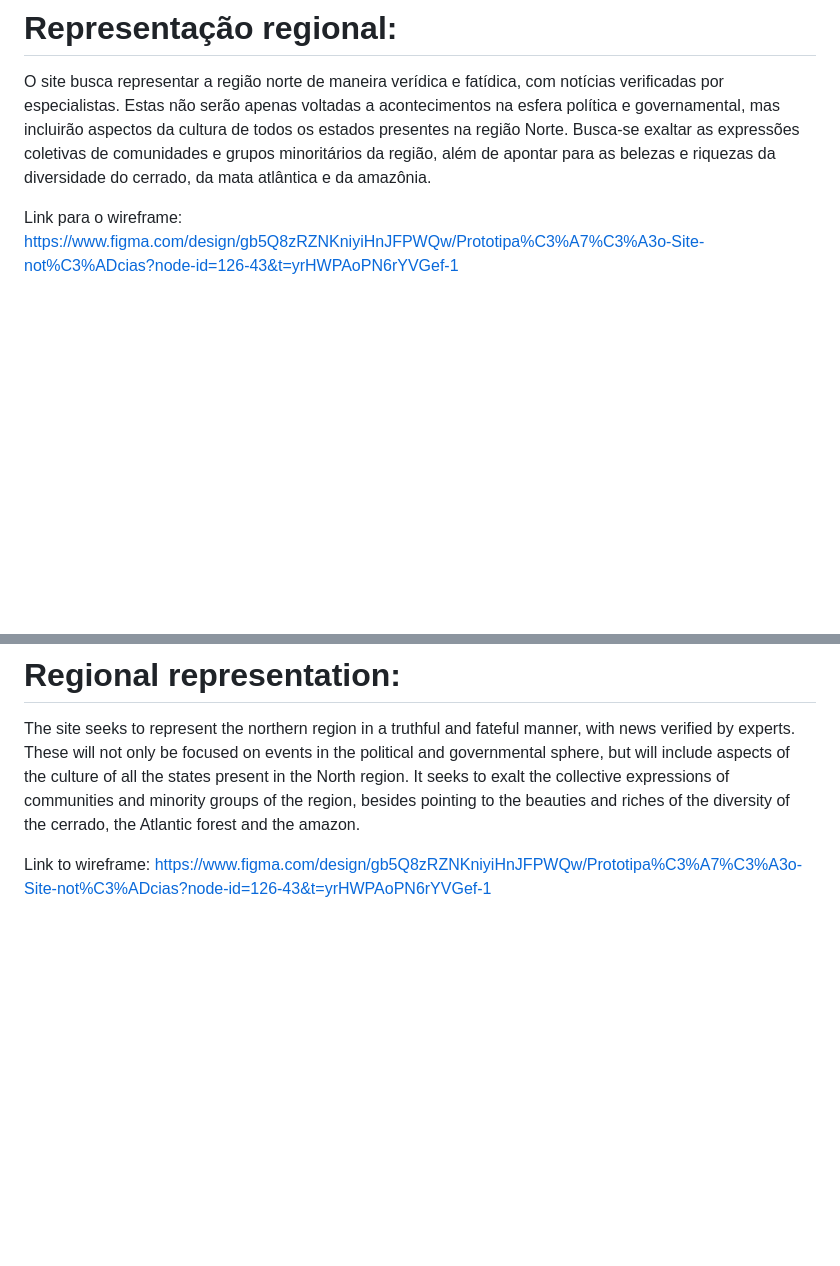
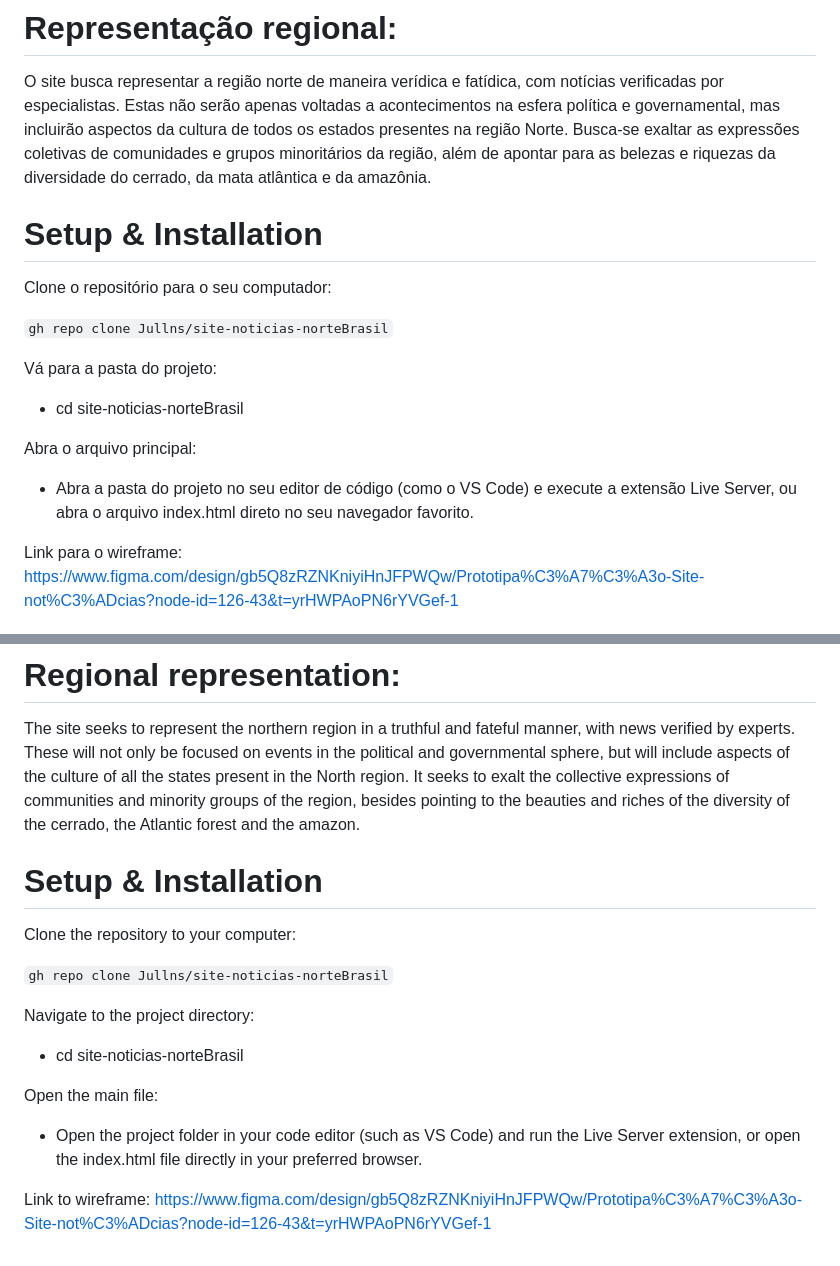
Before and after one commit to Jullns/site-noticias-norteBrasil, a Markdown page: README.md, 2 parts joined by grey strips. GitHub-like rendering; blank space fills up the shorter version.

```diff
--- a/README.md
+++ b/README.md
@@ -19,6 +19,17 @@ As cores principais: Terracota e Argila foram escolhidas para representar a mata
 # Representação regional:
 
 O site busca representar a região norte de maneira verídica e fatídica, com notícias verificadas por especialistas. Estas não serão apenas voltadas a acontecimentos na esfera política e governamental, mas incluirão aspectos da cultura de todos os estados presentes na região Norte. Busca-se exaltar as expressões coletivas de comunidades e grupos minoritários da região, além de apontar para as belezas e riquezas da diversidade do cerrado, da mata atlântica e da amazônia.
+
+# Setup & Installation
+Clone o repositório para o seu computador:
+
+`gh repo clone Jullns/site-noticias-norteBrasil`
+
+Vá para a pasta do projeto:
+* cd site-noticias-norteBrasil
+
+Abra o arquivo principal:
+* Abra a pasta do projeto no seu editor de código (como o VS Code) e execute a extensão Live Server, ou abra o arquivo index.html direto no seu navegador favorito.
 
 Link para o wireframe:  https://www.figma.com/design/gb5Q8zRZNKniyiHnJFPWQw/Prototipa%C3%A7%C3%A3o-Site-not%C3%ADcias?node-id=126-43&t=yrHWPAoPN6rYVGef-1
 
@@ -47,4 +58,15 @@ The main colors: Terracotta and clay were chosen to represent the native forest
 
 The site seeks to represent the northern region in a truthful and fateful manner, with news verified by experts. These will not only be focused on events in the political and governmental sphere, but will include aspects of the culture of all the states present in the North region. It seeks to exalt the collective expressions of communities and minority groups of the region, besides pointing to the beauties and riches of the diversity of the cerrado, the Atlantic forest and the amazon.
 
+# Setup & Installation
+Clone the repository to your computer:
+
+`gh repo clone Jullns/site-noticias-norteBrasil`
+
+Navigate to the project directory:
+* cd site-noticias-norteBrasil
+
+Open the main file:
+* Open the project folder in your code editor (such as VS Code) and run the Live Server extension, or open the index.html file directly in your preferred browser.
+
 Link to wireframe:  https://www.figma.com/design/gb5Q8zRZNKniyiHnJFPWQw/Prototipa%C3%A7%C3%A3o-Site-not%C3%ADcias?node-id=126-43&t=yrHWPAoPN6rYVGef-1
```
